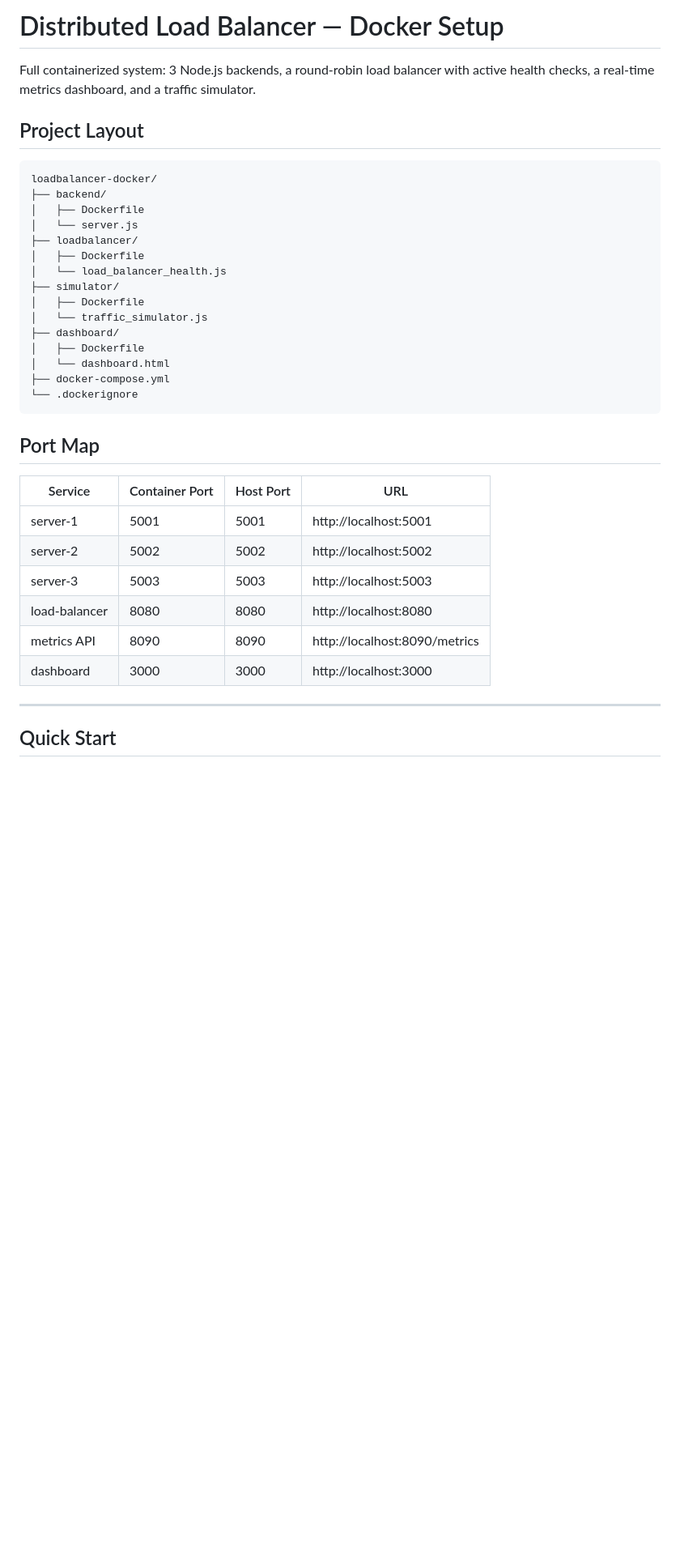
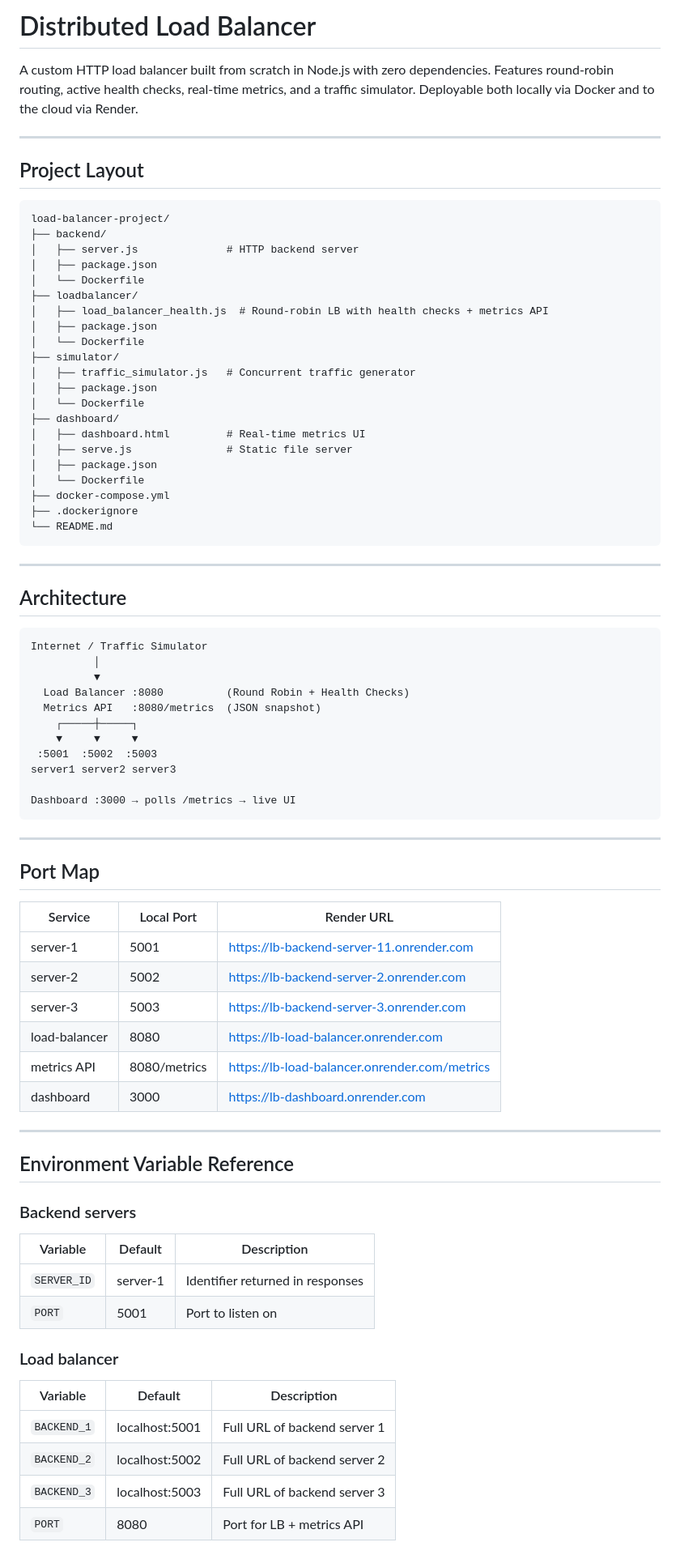
Before and after one commit to ali-ab-2003/Load-Balancer, a Markdown page: README.md, the part around one of its changes. Shown at 81% size. Drawn GitHub-style; blank space fills up the shorter version.

````diff
--- a/README.md
+++ b/README.md
@@ -1,39 +1,81 @@
-# Distributed Load Balancer — Docker Setup
+# Distributed Load Balancer
 
-Full containerized system: 3 Node.js backends, a round-robin load balancer
-with active health checks, a real-time metrics dashboard, and a traffic simulator.
+A custom HTTP load balancer built from scratch in Node.js with zero dependencies. Features round-robin routing, active health checks, real-time metrics, and a traffic simulator. Deployable both locally via Docker and to the cloud via Render.
+
+---
 
 ## Project Layout
 
 ```
-loadbalancer-docker/
+load-balancer-project/
 ├── backend/
-│   ├── Dockerfile
-│   └── server.js
+│   ├── server.js              # HTTP backend server
+│   ├── package.json
+│   └── Dockerfile
 ├── loadbalancer/
-│   ├── Dockerfile
-│   └── load_balancer_health.js
+│   ├── load_balancer_health.js  # Round-robin LB with health checks + metrics API
+│   ├── package.json
+│   └── Dockerfile
 ├── simulator/
-│   ├── Dockerfile
-│   └── traffic_simulator.js
+│   ├── traffic_simulator.js   # Concurrent traffic generator
+│   ├── package.json
+│   └── Dockerfile
 ├── dashboard/
-│   ├── Dockerfile
-│   └── dashboard.html
+│   ├── dashboard.html         # Real-time metrics UI
+│   ├── serve.js               # Static file server
+│   ├── package.json
+│   └── Dockerfile
 ├── docker-compose.yml
-└── .dockerignore
+├── .dockerignore
+└── README.md
 ```
+
+---
+
+## Architecture
+
+```
+Internet / Traffic Simulator
+          │
+          ▼
+  Load Balancer :8080          (Round Robin + Health Checks)
+  Metrics API   :8080/metrics  (JSON snapshot)
+    ┌─────┼─────┐
+    ▼     ▼     ▼
+ :5001  :5002  :5003
+server1 server2 server3
+
+Dashboard :3000 → polls /metrics → live UI
+```
+
+---
 
 ## Port Map
 
-| Service       | Container Port | Host Port | URL                          |
-|---------------|----------------|-----------|------------------------------|
-| server-1      | 5001           | 5001      | http://localhost:5001        |
-| server-2      | 5002           | 5002      | http://localhost:5002        |
-| server-3      | 5003           | 5003      | http://localhost:5003        |
-| load-balancer | 8080           | 8080      | http://localhost:8080        |
-| metrics API   | 8090           | 8090      | http://localhost:8090/metrics|
-| dashboard     | 3000           | 3000      | http://localhost:3000        |
+| Service        | Local Port | Render URL                                      |
+|----------------|------------|-------------------------------------------------|
+| server-1       | 5001       | https://lb-backend-server-11.onrender.com       |
+| server-2       | 5002       | https://lb-backend-server-2.onrender.com        |
+| server-3       | 5003       | https://lb-backend-server-3.onrender.com        |
+| load-balancer  | 8080       | https://lb-load-balancer.onrender.com           |
+| metrics API    | 8080/metrics | https://lb-load-balancer.onrender.com/metrics |
+| dashboard      | 3000       | https://lb-dashboard.onrender.com               |
 
 ---
 
-## Quick Start
+## Environment Variable Reference
+
+### Backend servers
+| Variable   | Default   | Description                  |
+|------------|-----------|------------------------------|
+| `SERVER_ID`| server-1  | Identifier returned in responses |
+| `PORT`     | 5001      | Port to listen on            |
+
+### Load balancer
+| Variable   | Default        | Description                        |
+|------------|----------------|------------------------------------|
+| `BACKEND_1`| localhost:5001 | Full URL of backend server 1       |
+| `BACKEND_2`| localhost:5002 | Full URL of backend server 2       |
+| `BACKEND_3`| localhost:5003 | Full URL of backend server 3       |
+| `PORT`     | 8080           | Port for LB + metrics API          |
+
````
Also changed, not shown: other parts of README.md (+107 -105 lines).
